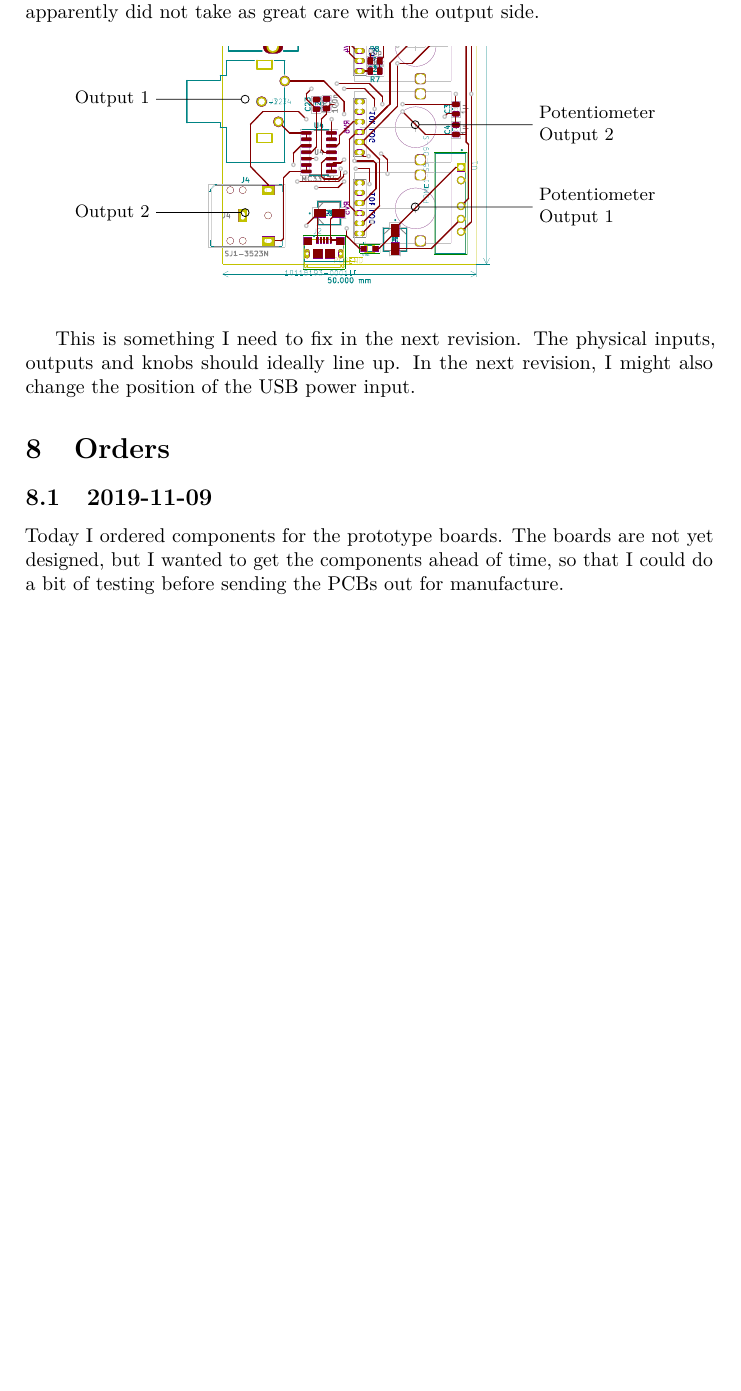
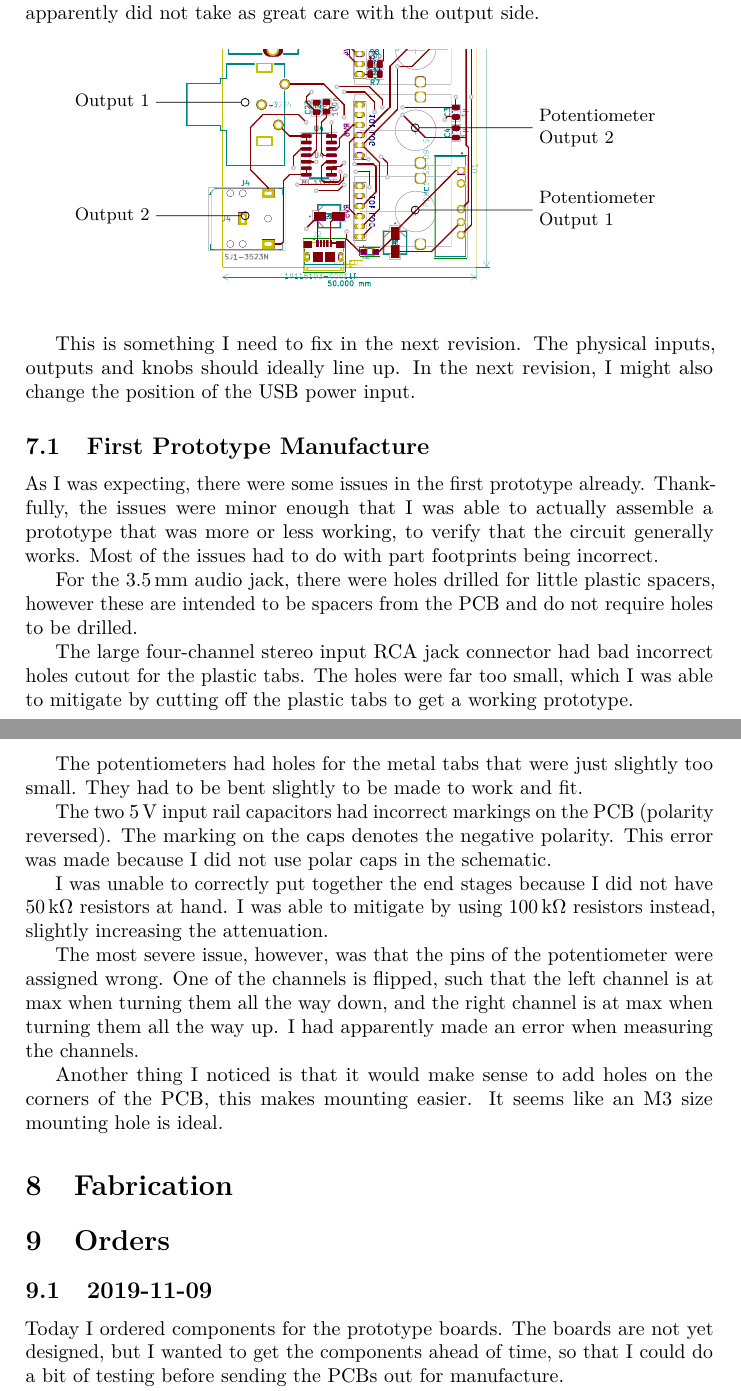
Before and after one commit to xfbs/audio-mixer, a LaTeX document (doc.tex): part of page 22 of 24 before the commit and two parts of pages 22 and 23 of 25 after it, the two joined at a grey line, cut so that both start at the same text, the shorter picture padded with empty space. Compiled offline with pdfLaTeX.

Commit message:
updates documentatation

```diff
--- a/doc.tex
+++ b/doc.tex
@@ -828,6 +828,30 @@ Similarly, I went through every component on the board, verifying that it is pla
 
 This is something I need to fix in the next revision. The physical inputs, outputs and knobs should ideally line up. In the next revision, I might also change the position of the USB power input.
 
+\subsection{First Prototype Manufacture}
+
+As I was expecting, there were some issues in the first prototype already. Thankfully, the issues were minor enough that I was able to actually assemble a prototype that was more or less working, to verify that the circuit generally works. Most of the issues had to do with part footprints being incorrect.
+
+For the \SI{3.5}{\milli\meter} audio jack, there were holes drilled for little plastic spacers, however these are intended to be spacers from the PCB and do not require holes to be drilled.
+
+The large four-channel stereo input RCA jack connector had bad incorrect holes cutout for the plastic tabs. The holes were far too small, which I was able to mitigate by cutting off the plastic tabs to get a working prototype.
+
+The potentiometers had holes for the metal tabs that were just slightly too small. They had to be bent slightly to be made to work and fit.
+
+The two \SI{5}{\volt} input rail capacitors had incorrect markings on the PCB (polarity reversed). The marking on the caps denotes the negative polarity. This error was made because I did not use polar caps in the schematic.
+
+I was unable to correctly put together the end stages because I did not have \SI{50}{\kilo\ohm} resistors at hand. I was able to mitigate by using \SI{100}{\kilo\ohm} resistors instead, slightly increasing the attenuation.
+
+The most severe issue, however, was that the pins of the potentiometer were assigned wrong. One of the channels is flipped, such that the left channel is at max when turning them all the way down, and the right channel is at max when turning them all the way up. I had apparently made an error when measuring the channels.
+
+% https://forum.kicad.info/t/create-a-mounting-hole/6737
+
+Another thing I noticed is that it would make sense to add holes on the corners of the PCB, this makes mounting easier. It seems like an M3 size mounting hole is ideal.
+
+
+
+\section{Fabrication}
+
 \section{Orders}
 
 \subsection{2019-11-09}
```
